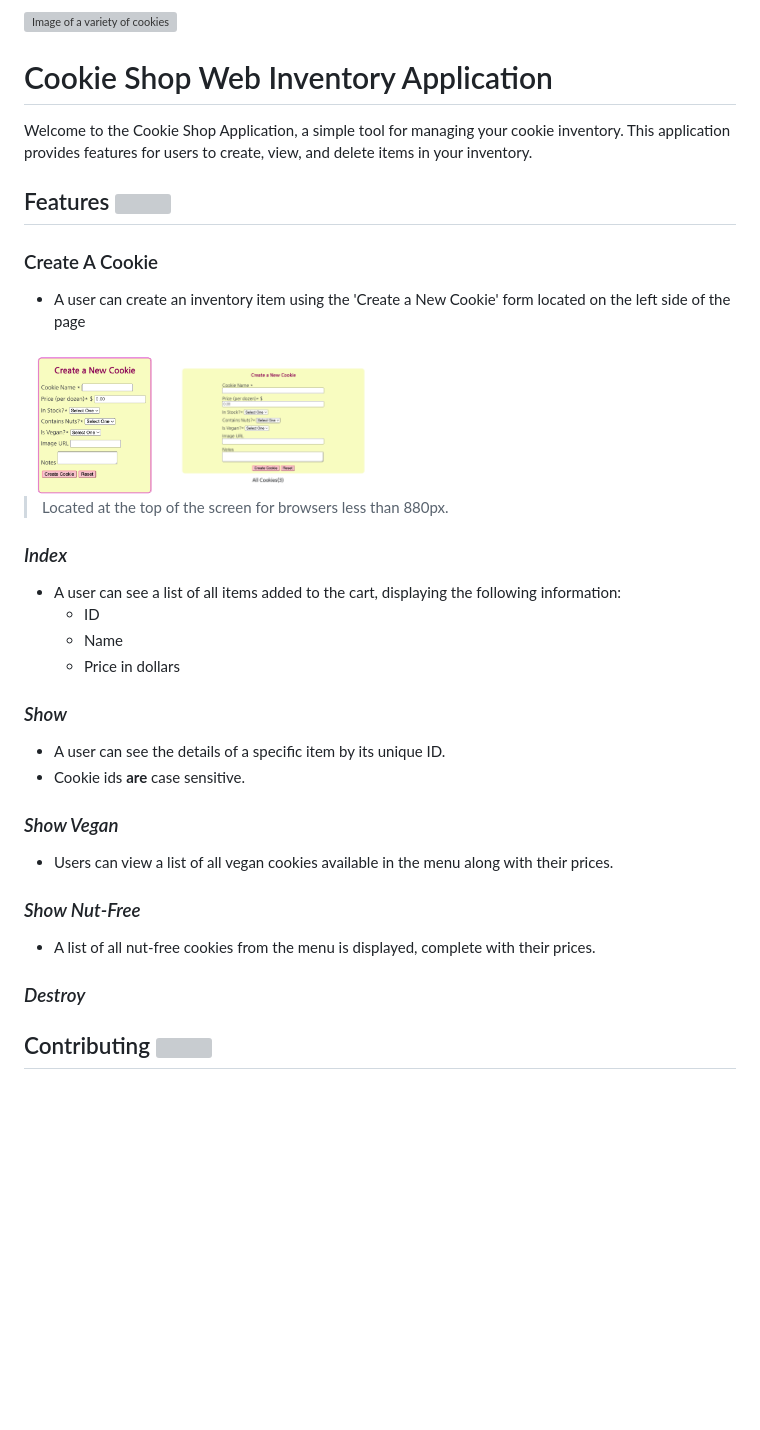
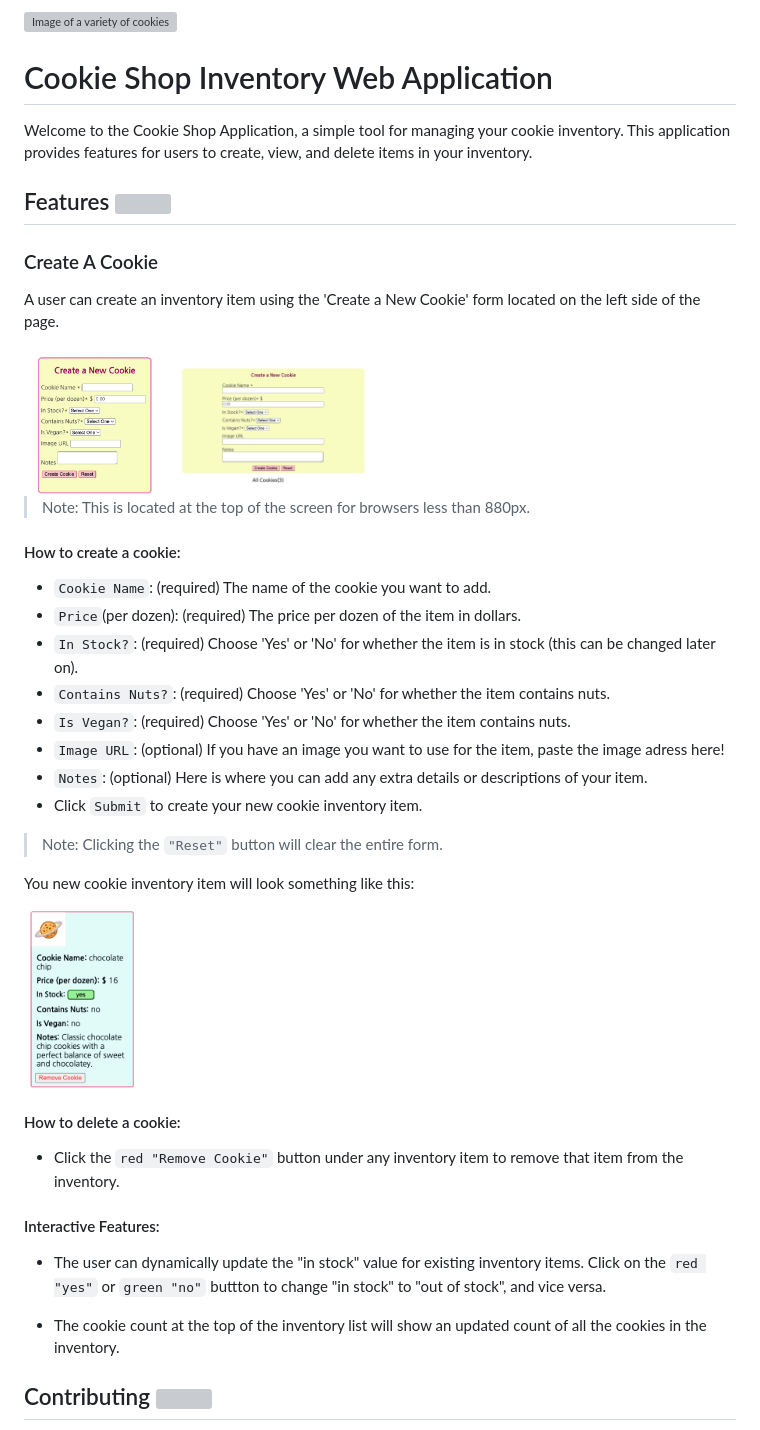
Before and after one commit to AnitaOwen/Cookie-Shop-inventory-web-project, a Markdown page: README.md, the part around the change. Drawn GitHub-style; pictures changed too: screenshots/cookie-remove-cookie.png (added); blank space fills up the shorter version; grey boxes are pictures that could not be loaded.

Commit message:
finished readme file

```diff
--- a/README.md
+++ b/README.md
@@ -1,7 +1,7 @@
 
-![Image of a variety of cookies](https://images.squarespace-cdn.com/content/v1/559d9ae6e4b07f54795d8c45/1451952277941-4KP8BNVRTVNP3YLV9TAO/photo_top_cookiegroupshot.jpg?format=2500w)
+![Image of a variety of cookies](https://images.squarespace-cdn.com/content/v1/559d9ae6e4b07f54795d8c45/1451952277941-4KP8BNVRTVNP3YLV9TAO/photo_top_cookiegroupshot.jpg?format=2500w )
 
-# Cookie Shop Web Inventory Application
+# Cookie Shop Inventory Web Application
 
 Welcome to the Cookie Shop Application, a simple tool for managing your cookie inventory. This application provides features for users to create, view, and delete items in your inventory.
 
@@ -9,34 +9,36 @@ Welcome to the Cookie Shop Application, a simple tool for managing your cookie i
 ## Features <img src="https://media.tenor.com/dY8ZlGuoD0QAAAAj/angel-angel-cookie.gif" width="38" height="38">
 
 ### Create A Cookie
-- A user can create an inventory item using the 'Create a New Cookie' form located on the left side of the page
+A user can create an inventory item using the 'Create a New Cookie' form located on the left side of the page.
 
 <img src="screenshots/create-cookie-form-large.png" height="150" alt="Screenshot of the create cookies form.">
 <img src="screenshots/create-cookie-form-small.png" height="125" alt="Screenshot of the create cookies form.">
 
-> Located at the top of the screen for browsers less than 880px.
+> Note: This is located at the top of the screen for browsers less than 880px.
 
+#### How to create a cookie:
+- ``Cookie Name``: (required) The name of the cookie you want to add.
+- ``Price``(per dozen): (required) The price per dozen of the item in dollars.
+- ``In Stock?``: (required) Choose 'Yes' or 'No' for whether the item is in stock (this can be changed later on).
+- ``Contains Nuts?``: (required) Choose 'Yes' or 'No' for whether the item contains nuts.
+- ``Is Vegan?``: (required) Choose 'Yes' or 'No' for whether the item contains nuts.
+- ``Image URL``: (optional) If you have an image you want to use for the item, paste the image adress here!
+- ``Notes``: (optional) Here is where you can add any extra details or descriptions of your item.
+- Click ``Submit`` to create your new cookie inventory item.
+>Note: Clicking the ``"Reset"`` button will clear the entire form.
 
+You new cookie inventory item will look something like this:
 
-### *Index*
-- A user can see a list of all items added to the cart, displaying the following information:
-  - ID
-  - Name
-  - Price in dollars
+<img src="screenshots/cookie-remove-cookie.png" height="180" alt="Screenshot of the create cookies form.">
 
-### *Show*
-- A user can see the details of a specific item by its unique ID.
-- Cookie ids __are__ case sensitive.
+#### How to delete a cookie:
+- Click the ``red "Remove Cookie"`` button under any inventory item to remove that item from the inventory.
 
+#### Interactive Features:
+- The user can dynamically update the "in stock" value for existing inventory items.
+Click on the ``red "yes"`` or ``green "no"`` buttton to change "in stock" to "out of stock", and vice versa.
 
-### *Show Vegan*
-- Users can view a list of all vegan cookies available in the menu along with their prices.
-
-### *Show Nut-Free*
-- A list of all nut-free cookies from the menu is displayed, complete with their prices.
-
-### *Destroy*
-
+- The cookie count at the top of the inventory list will show an updated count of all the cookies in the inventory.
 
 
 ## Contributing <img src="https://media.giphy.com/media/MuC8h6BkWBgRxN7zcG/source.gif" width="45" height="45">
```
